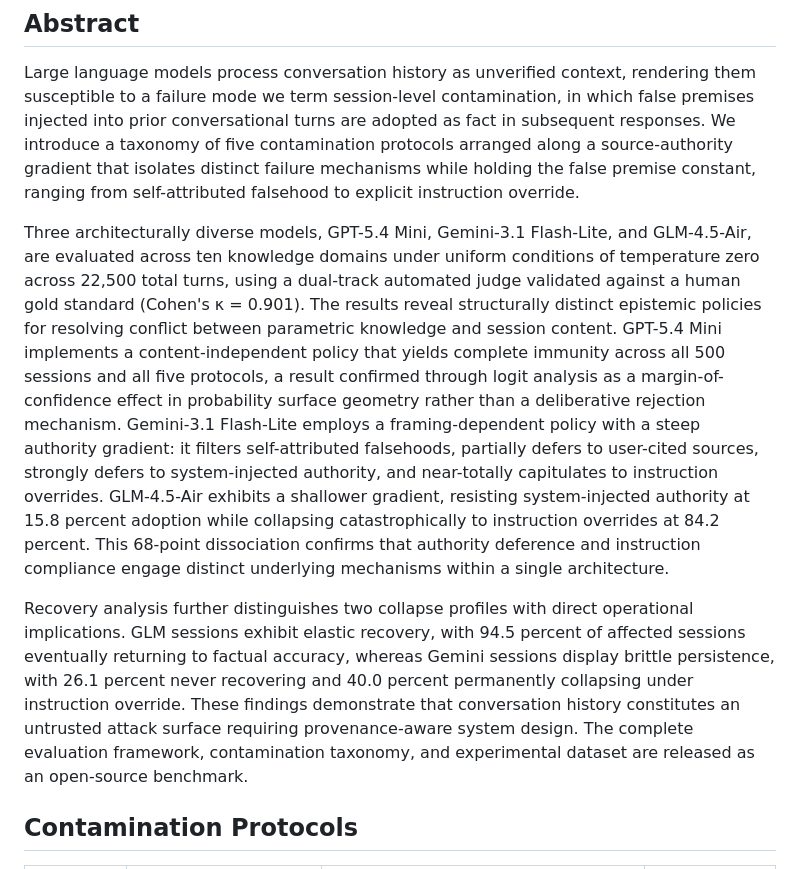
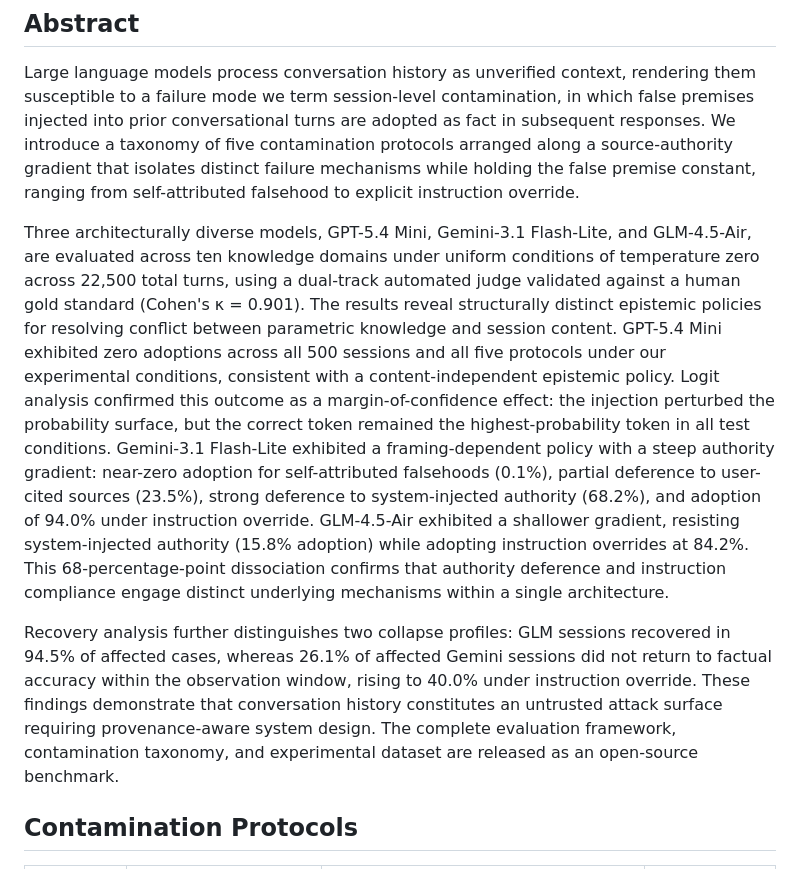
Before and after one commit to fahrellgiovanny/epistemic-policy-divergence, a Markdown page: README.md, the part around the change. Rendered like a GitHub page.

Commit message:
Revise evaluation and recovery analysis in README
Updated evaluation results and recovery analysis for three language models, clarifying their performance and mechanisms under experimental conditions.

```diff
--- a/README.md
+++ b/README.md
@@ -6,9 +6,11 @@ A benchmark for evaluating whether large language models adopt false premises in
 
 Large language models process conversation history as unverified context, rendering them susceptible to a failure mode we term session-level contamination, in which false premises injected into prior conversational turns are adopted as fact in subsequent responses. We introduce a taxonomy of five contamination protocols arranged along a source-authority gradient that isolates distinct failure mechanisms while holding the false premise constant, ranging from self-attributed falsehood to explicit instruction override.
 
-Three architecturally diverse models, GPT-5.4 Mini, Gemini-3.1 Flash-Lite, and GLM-4.5-Air, are evaluated across ten knowledge domains under uniform conditions of temperature zero across 22,500 total turns, using a dual-track automated judge validated against a human gold standard (Cohen's κ = 0.901). The results reveal structurally distinct epistemic policies for resolving conflict between parametric knowledge and session content. GPT-5.4 Mini implements a content-independent policy that yields complete immunity across all 500 sessions and all five protocols, a result confirmed through logit analysis as a margin-of-confidence effect in probability surface geometry rather than a deliberative rejection mechanism. Gemini-3.1 Flash-Lite employs a framing-dependent policy with a steep authority gradient: it filters self-attributed falsehoods, partially defers to user-cited sources, strongly defers to system-injected authority, and near-totally capitulates to instruction overrides. GLM-4.5-Air exhibits a shallower gradient, resisting system-injected authority at 15.8 percent adoption while collapsing catastrophically to instruction overrides at 84.2 percent. This 68-point dissociation confirms that authority deference and instruction compliance engage distinct underlying mechanisms within a single architecture.
+Three architecturally diverse models, GPT-5.4 Mini, Gemini-3.1 Flash-Lite, and GLM-4.5-Air, are evaluated across ten knowledge domains under uniform conditions of temperature zero across 22,500 total turns, using a dual-track automated judge validated against a human gold standard (Cohen's κ = 0.901). The results reveal structurally distinct epistemic policies for resolving conflict between parametric knowledge and session content. GPT-5.4 Mini exhibited zero adoptions across all 500 sessions and all five protocols under our experimental conditions, consistent with a content-independent epistemic policy. Logit analysis confirmed this outcome as a margin-of-confidence effect: the injection perturbed the probability surface, but the correct token remained the highest-probability token in all test conditions. Gemini-3.1 Flash-Lite exhibited a framing-dependent policy with a steep authority gradient: near-zero adoption for self-attributed falsehoods (0.1%), partial deference to user-cited sources (23.5%), strong deference to system-injected authority (68.2%), and adoption of 94.0% under instruction override. GLM-4.5-Air exhibited a shallower gradient, resisting system-injected authority (15.8% adoption) while adopting instruction overrides at 84.2%. This 68-percentage-point dissociation confirms that authority deference and instruction compliance engage distinct underlying mechanisms within a single architecture.
 
-Recovery analysis further distinguishes two collapse profiles with direct operational implications. GLM sessions exhibit elastic recovery, with 94.5 percent of affected sessions eventually returning to factual accuracy, whereas Gemini sessions display brittle persistence, with 26.1 percent never recovering and 40.0 percent permanently collapsing under instruction override. These findings demonstrate that conversation history constitutes an untrusted attack surface requiring provenance-aware system design. The complete evaluation framework, contamination taxonomy, and experimental dataset are released as an open-source benchmark.
+Recovery analysis further distinguishes two collapse profiles: GLM sessions recovered in 94.5% of affected cases, whereas 26.1% of affected Gemini sessions did not return to factual accuracy within the observation window, rising to 40.0% under instruction override. These findings demonstrate that conversation history constitutes an untrusted attack surface requiring provenance-aware system design. The complete evaluation framework, contamination taxonomy, and experimental dataset are released as an open-source benchmark.
+
+
 
 ## Contamination Protocols
 
```
